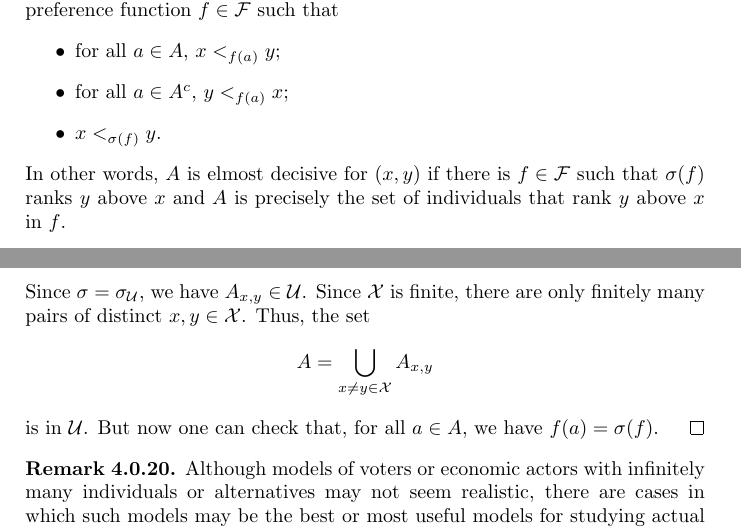
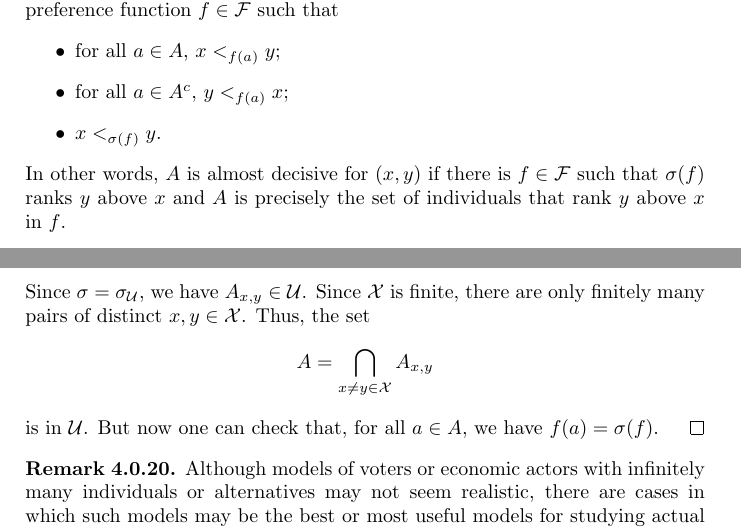
Before and after one commit to clambiehanson/teaching, a LaTeX thesis (latex/lecture_notes.tex): two parts of pages 40 and 44 of 88, joined at a grey line, cut so that both start at the same text. Compiled offline with pdfLaTeX.

Commit message:
Bugs 4,5

```diff
--- a/latex/lecture_notes.tex
+++ b/latex/lecture_notes.tex
@@ -1907,7 +1907,7 @@ in which the set of individuals and the set of alternatives are allowed to be in
       \item for all $a \in A^c$, $y <_{f(a)} x$;
       \item $x <_{\sigma(f)} y$.
     \end{itemize}
-    In other words, $A$ is elmost decisive for $(x,y)$ if there is $f \in \mc{F}$ such that
+    In other words, $A$ is almost decisive for $(x,y)$ if there is $f \in \mc{F}$ such that
     $\sigma(f)$ ranks $y$ above $x$ and $A$ is precisely the set of individuals that
     rank $y$ above $x$ in $f$.
   \end{definition}
@@ -2153,7 +2153,7 @@ Theorem \ref{thm: generalized_arrow}.
   Since $\sigma = \sigma_{\mc{U}}$, we have $A_{x,y} \in \mc{U}$. Since $\mc{X}$ is finite,
   there are only finitely many pairs of distinct $x,y \in \mc{X}$. Thus, the set
   \[
-    A = \bigcup_{x \neq y \in \mc{X}} A_{x,y}
+    A = \bigcap_{x \neq y \in \mc{X}} A_{x,y}
   \]
    is in $\mc{U}$. But now one can check that, for all $a \in A$, we have
    $f(a) = \sigma(f)$.
```
